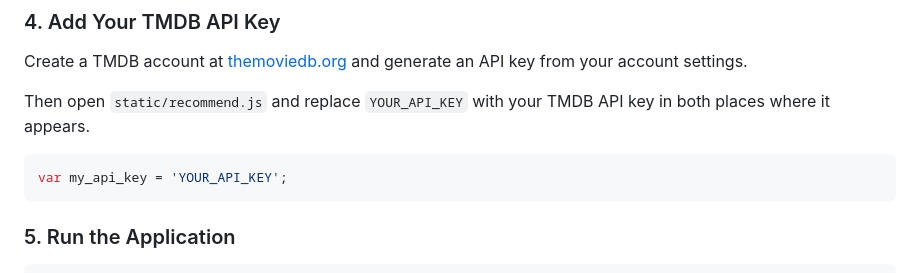
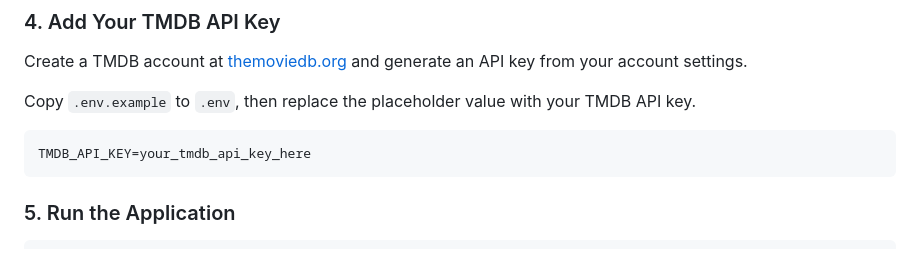
Before and after one commit to AveeckPandey/movie-recommandation-system, a Markdown page: README.md, the part around the change. GitHub-like rendering.

Commit message:
Document env based API key setup

````diff
--- a/README.md
+++ b/README.md
@@ -93,10 +93,10 @@ pip install -r requirements.txt
 
 Create a TMDB account at [themoviedb.org](https://www.themoviedb.org/) and generate an API key from your account settings.
 
-Then open `static/recommend.js` and replace `YOUR_API_KEY` with your TMDB API key in both places where it appears.
+Copy `.env.example` to `.env`, then replace the placeholder value with your TMDB API key.
 
-```javascript
-var my_api_key = 'YOUR_API_KEY';
+```text
+TMDB_API_KEY=your_tmdb_api_key_here
 ```
 
 ### 5. Run the Application
````
